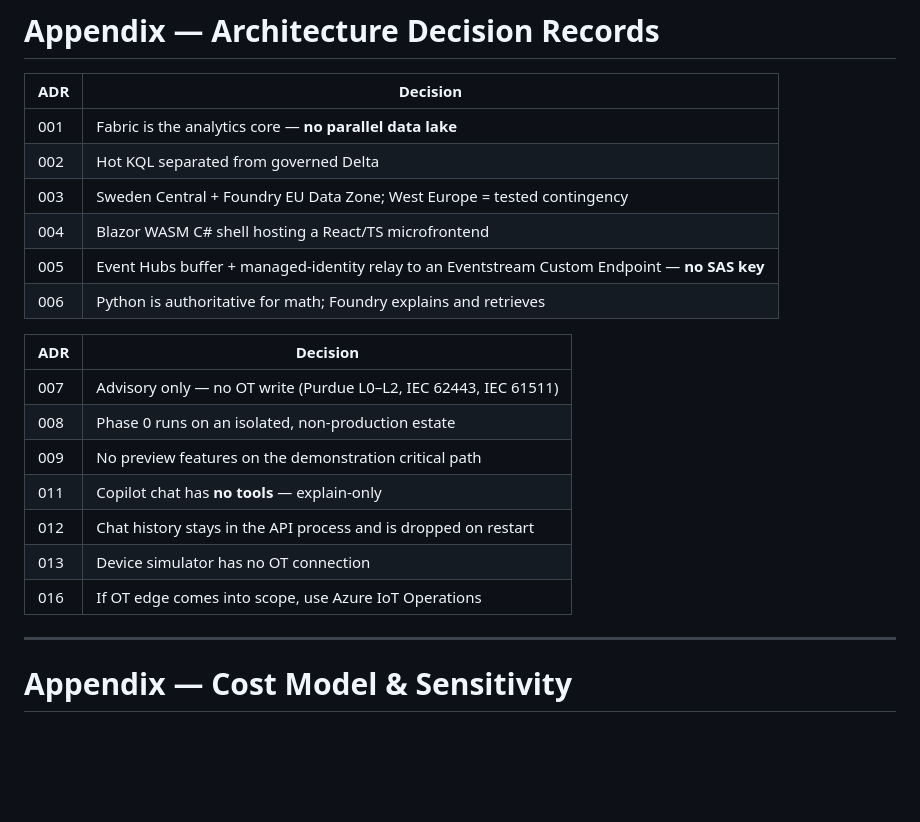
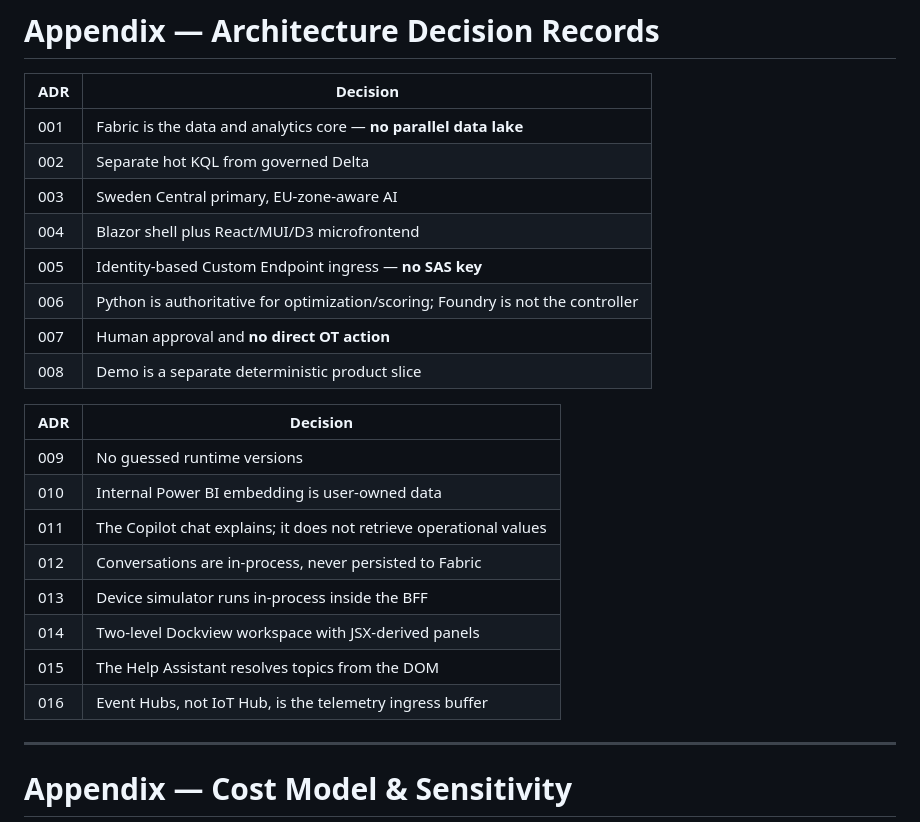
Before and after one commit to frkim/NovaSteel3, a Markdown page: presentation/slides.md, the part around one of its changes. Rendered like a GitHub page; blank space fills up the shorter version.

Commit message:
Complete and correct the ADR appendix table (all 16 ADRs)
Co-authored-by: frkim <74252080+frkim@users.noreply.github.com>

```diff
--- a/presentation/slides.md
+++ b/presentation/slides.md
@@ -865,25 +865,28 @@ Phase 2: guarded write-back to CMMS/MES — human-approved, bounded, reversible.
 
 | ADR | Decision |
 |---|---|
-| 001 | Fabric is the analytics core — **no parallel data lake** |
-| 002 | Hot KQL separated from governed Delta |
-| 003 | Sweden Central + Foundry EU Data Zone; West Europe = tested contingency |
-| 004 | Blazor WASM C# shell hosting a React/TS microfrontend |
-| 005 | Event Hubs buffer + managed-identity relay to an Eventstream Custom Endpoint — **no SAS key** |
-| 006 | Python is authoritative for math; Foundry explains and retrieves |
+| 001 | Fabric is the data and analytics core — **no parallel data lake** |
+| 002 | Separate hot KQL from governed Delta |
+| 003 | Sweden Central primary, EU-zone-aware AI |
+| 004 | Blazor shell plus React/MUI/D3 microfrontend |
+| 005 | Identity-based Custom Endpoint ingress — **no SAS key** |
+| 006 | Python is authoritative for optimization/scoring; Foundry is not the controller |
+| 007 | Human approval and **no direct OT action** |
+| 008 | Demo is a separate deterministic product slice |
 
 </div>
 <div>
 
 | ADR | Decision |
 |---|---|
-| 007 | Advisory only — no OT write (Purdue L0–L2, IEC 62443, IEC 61511) |
-| 008 | Phase 0 runs on an isolated, non-production estate |
-| 009 | No preview features on the demonstration critical path |
-| 011 | Copilot chat has **no tools** — explain-only |
-| 012 | Chat history stays in the API process and is dropped on restart |
-| 013 | Device simulator has no OT connection |
-| 016 | If OT edge comes into scope, use Azure IoT Operations |
+| 009 | No guessed runtime versions |
+| 010 | Internal Power BI embedding is user-owned data |
+| 011 | The Copilot chat explains; it does not retrieve operational values |
+| 012 | Conversations are in-process, never persisted to Fabric |
+| 013 | Device simulator runs in-process inside the BFF |
+| 014 | Two-level Dockview workspace with JSX-derived panels |
+| 015 | The Help Assistant resolves topics from the DOM |
+| 016 | Event Hubs, not IoT Hub, is the telemetry ingress buffer |
 
 </div>
 </div>
```
Also changed, not shown: other parts of presentation/slides.md (+1 -1 lines).
